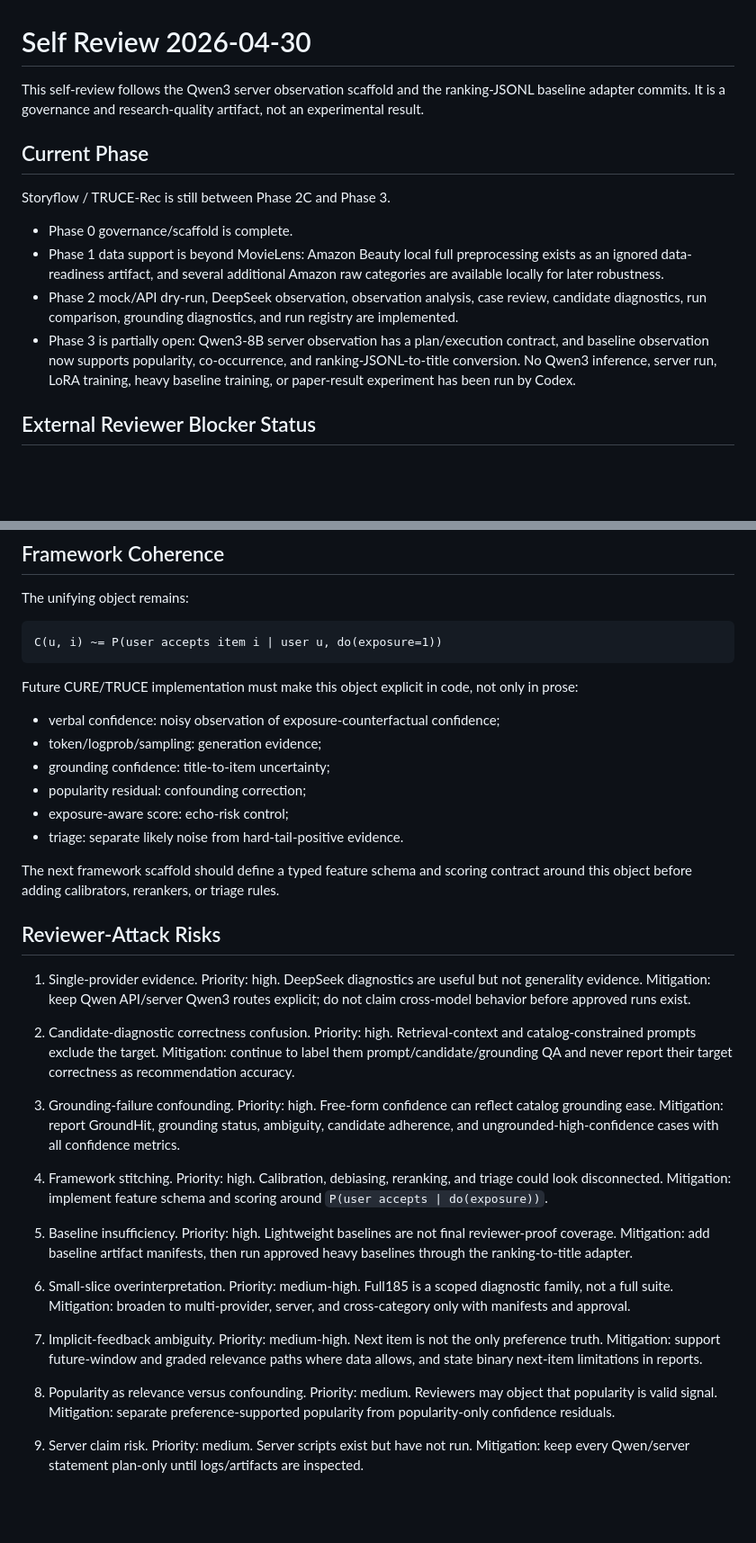
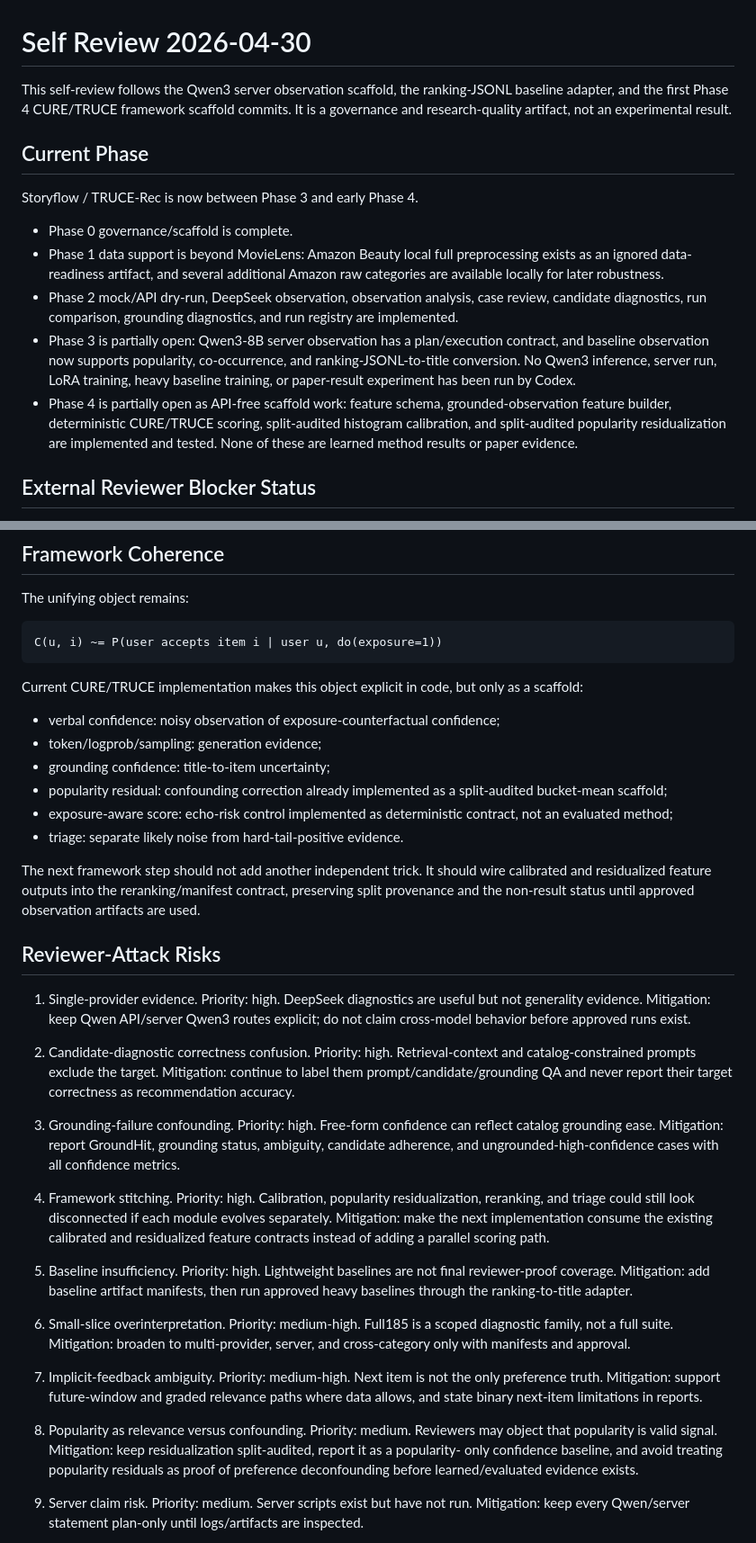
Before and after one commit to appleweiping/uncertainty-llm4rec, a Markdown page: docs/reviews/self_review_20260430.md, 2 parts joined by grey strips. Shown at 90% size. Rendered like a GitHub page; blank space fills up the shorter version.

Commit message:
docs: update phase 4 self review

````diff
--- a/docs/reviews/self_review_20260430.md
+++ b/docs/reviews/self_review_20260430.md
@@ -1,12 +1,13 @@
 # Self Review 2026-04-30
 
-This self-review follows the Qwen3 server observation scaffold and the
-ranking-JSONL baseline adapter commits. It is a governance and research-quality
-artifact, not an experimental result.
+This self-review follows the Qwen3 server observation scaffold, the
+ranking-JSONL baseline adapter, and the first Phase 4 CURE/TRUCE framework
+scaffold commits. It is a governance and research-quality artifact, not an
+experimental result.
 
 ## Current Phase
 
-Storyflow / TRUCE-Rec is still between Phase 2C and Phase 3.
+Storyflow / TRUCE-Rec is now between Phase 3 and early Phase 4.
 
 - Phase 0 governance/scaffold is complete.
 - Phase 1 data support is beyond MovieLens: Amazon Beauty local full
@@ -20,6 +21,11 @@ Storyflow / TRUCE-Rec is still between Phase 2C and Phase 3.
   and ranking-JSONL-to-title conversion. No Qwen3 inference, server run, LoRA
   training, heavy baseline training, or paper-result experiment has been run by
   Codex.
+- Phase 4 is partially open as API-free scaffold work: feature schema,
+  grounded-observation feature builder, deterministic CURE/TRUCE scoring,
+  split-audited histogram calibration, and split-audited popularity
+  residualization are implemented and tested. None of these are learned method
+  results or paper evidence.
 
 ## External Reviewer Blocker Status
 
@@ -166,19 +204,22 @@ The unifying object remains:
 C(u, i) ~= P(user accepts item i | user u, do(exposure=1))
 ```
 
-Future CURE/TRUCE implementation must make this object explicit in code, not
-only in prose:
+Current CURE/TRUCE implementation makes this object explicit in code, but only
+as a scaffold:
 
 - verbal confidence: noisy observation of exposure-counterfactual confidence;
 - token/logprob/sampling: generation evidence;
 - grounding confidence: title-to-item uncertainty;
-- popularity residual: confounding correction;
-- exposure-aware score: echo-risk control;
+- popularity residual: confounding correction already implemented as a
+  split-audited bucket-mean scaffold;
+- exposure-aware score: echo-risk control implemented as deterministic
+  contract, not an evaluated method;
 - triage: separate likely noise from hard-tail-positive evidence.
 
-The next framework scaffold should define a typed feature schema and scoring
-contract around this object before adding calibrators, rerankers, or triage
-rules.
+The next framework step should not add another independent trick. It should
+wire calibrated and residualized feature outputs into the reranking/manifest
+contract, preserving split provenance and the non-result status until approved
+observation artifacts are used.
 
 ## Reviewer-Attack Risks
 
@@ -198,9 +239,11 @@ rules.
    adherence, and ungrounded-high-confidence cases with all confidence metrics.
 
 4. Framework stitching.
-   Priority: high. Calibration, debiasing, reranking, and triage could look
-   disconnected. Mitigation: implement feature schema and scoring around
-   `P(user accepts | do(exposure))`.
+   Priority: high. Calibration, popularity residualization, reranking, and
+   triage could still look disconnected if each module evolves separately.
+   Mitigation: make the next implementation consume the existing calibrated
+   and residualized feature contracts instead of adding a parallel scoring
+   path.
 
 5. Baseline insufficiency.
    Priority: high. Lightweight baselines are not final reviewer-proof coverage.
@@ -219,8 +262,9 @@ rules.
 
 8. Popularity as relevance versus confounding.
    Priority: medium. Reviewers may object that popularity is valid signal.
-   Mitigation: separate preference-supported popularity from popularity-only
-   confidence residuals.
+   Mitigation: keep residualization split-audited, report it as a popularity-
+   only confidence baseline, and avoid treating popularity residuals as proof
+   of preference deconfounding before learned/evaluated evidence exists.
 
 9. Server claim risk.
    Priority: medium. Server scripts exist but have not run. Mitigation: keep
````
Also changed, not shown: other parts of docs/reviews/self_review_20260430.md (+45 -7 lines).
